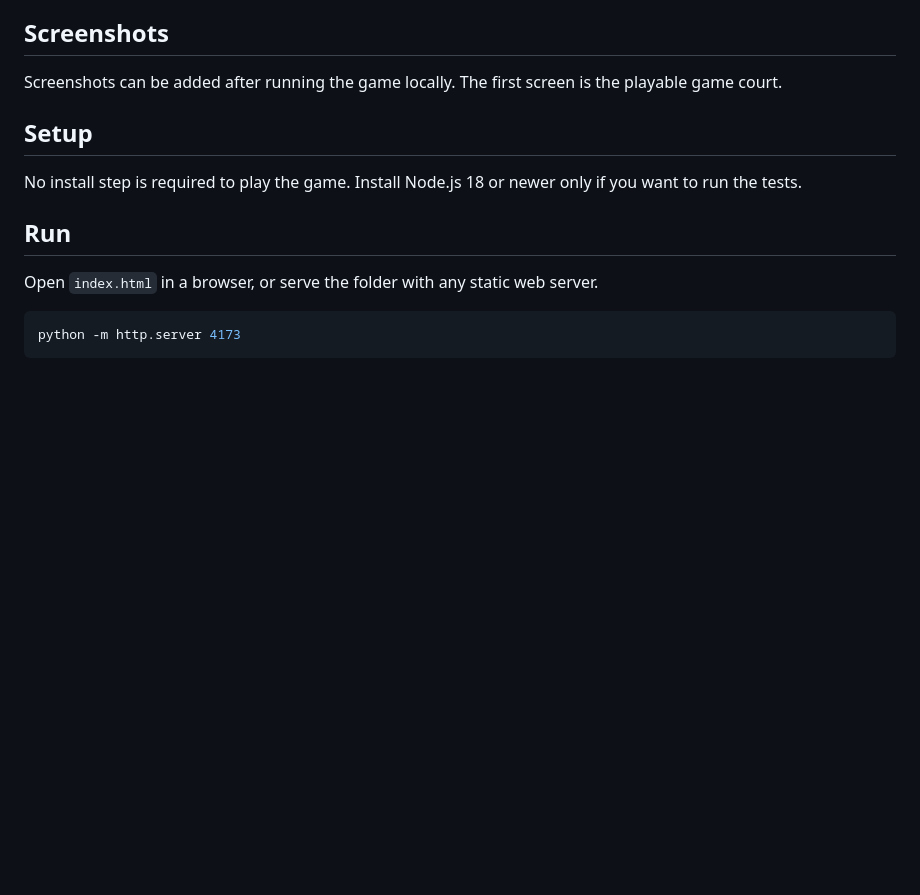
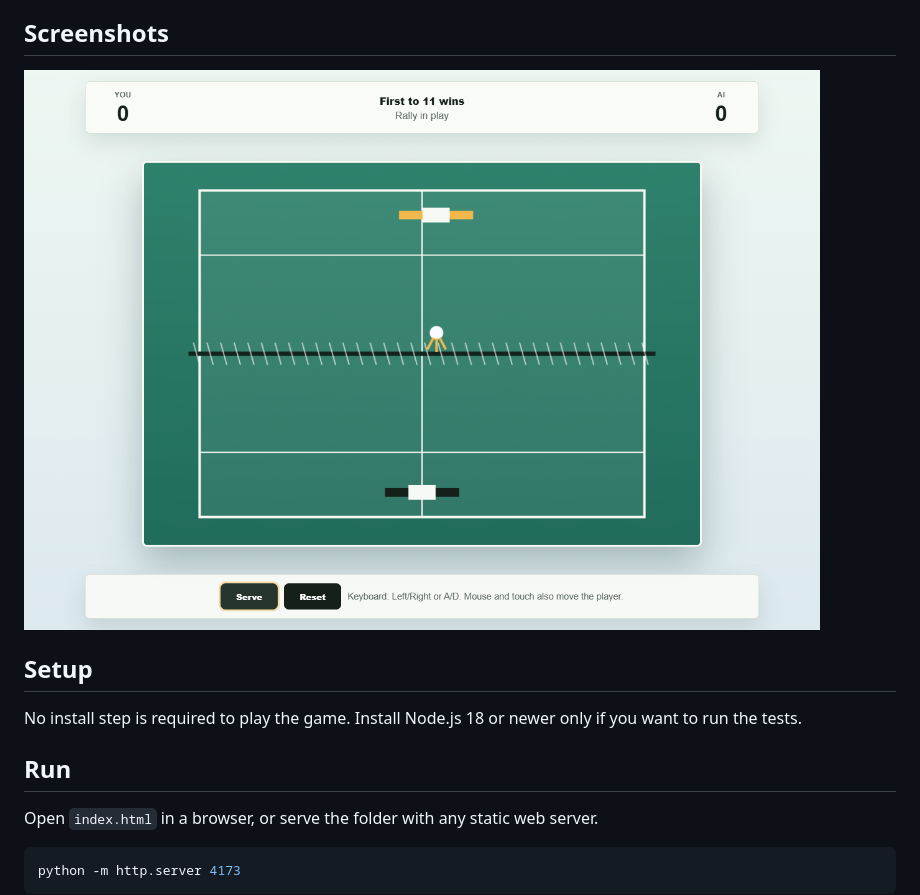
Before and after one commit to ysuganya/badmintongame, a Markdown page: README.md, the part around the change. GitHub-like rendering; pictures changed too: assets/screenshots/badminton-rally.png (added); blank space fills up the shorter version.

Commit message:
Add gameplay screenshot

```diff
--- a/README.md
+++ b/README.md
@@ -8,7 +8,7 @@ Move the player racket left and right to return the shuttle. The AI controls the
 
 ## Screenshots
 
-Screenshots can be added after running the game locally. The first screen is the playable game court.
+![Badminton Rally gameplay screenshot](assets/screenshots/badminton-rally.png)
 
 ## Setup
 
```
